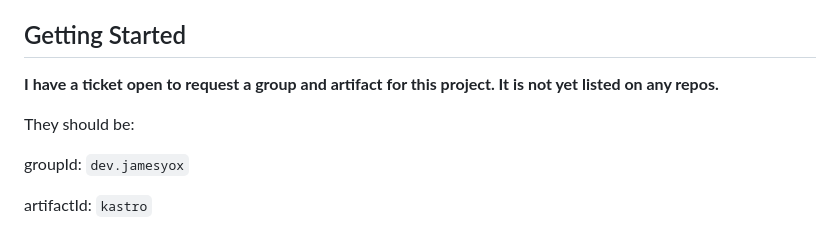
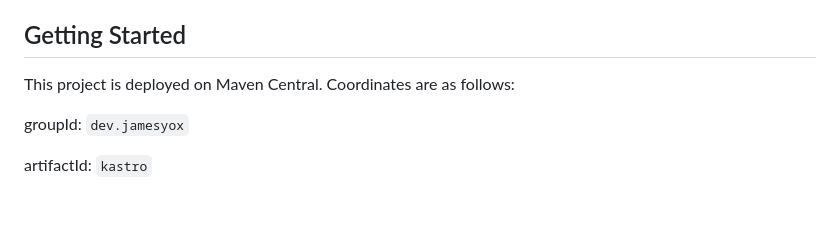
Before and after one commit to yoxjames/Kastro, a Markdown page: README.md, the part around the change. Rendered like a GitHub page; blank space fills up the shorter version.

Commit message:
Deploy successful. Remove pending message

```diff
--- a/README.md
+++ b/README.md
@@ -11,9 +11,7 @@ Most calculations should be accurate to within a minute. Moon phase events (Full
 much as five minutes.
 
 ## Getting Started
-**I have a ticket open to request a group and artifact for this project. It is not yet listed on any repos.**
-
-They should be:
+This project is deployed on Maven Central. Coordinates are as follows:
 
 groupId: `dev.jamesyox`
 
```
